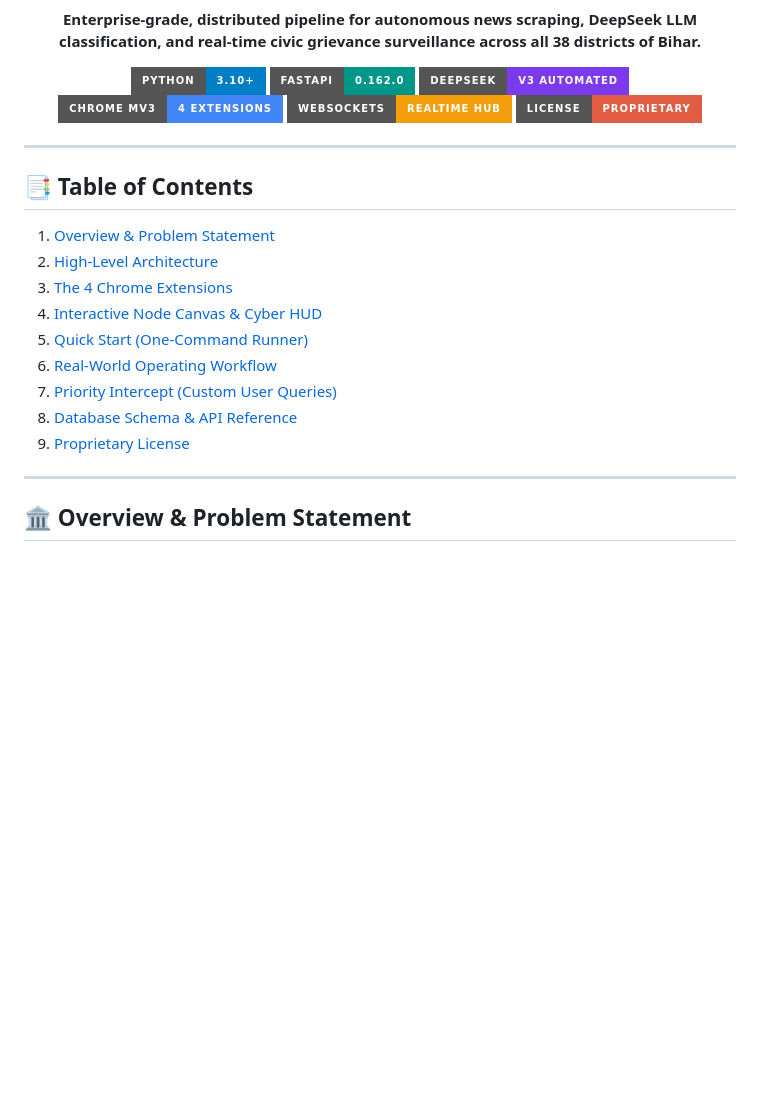
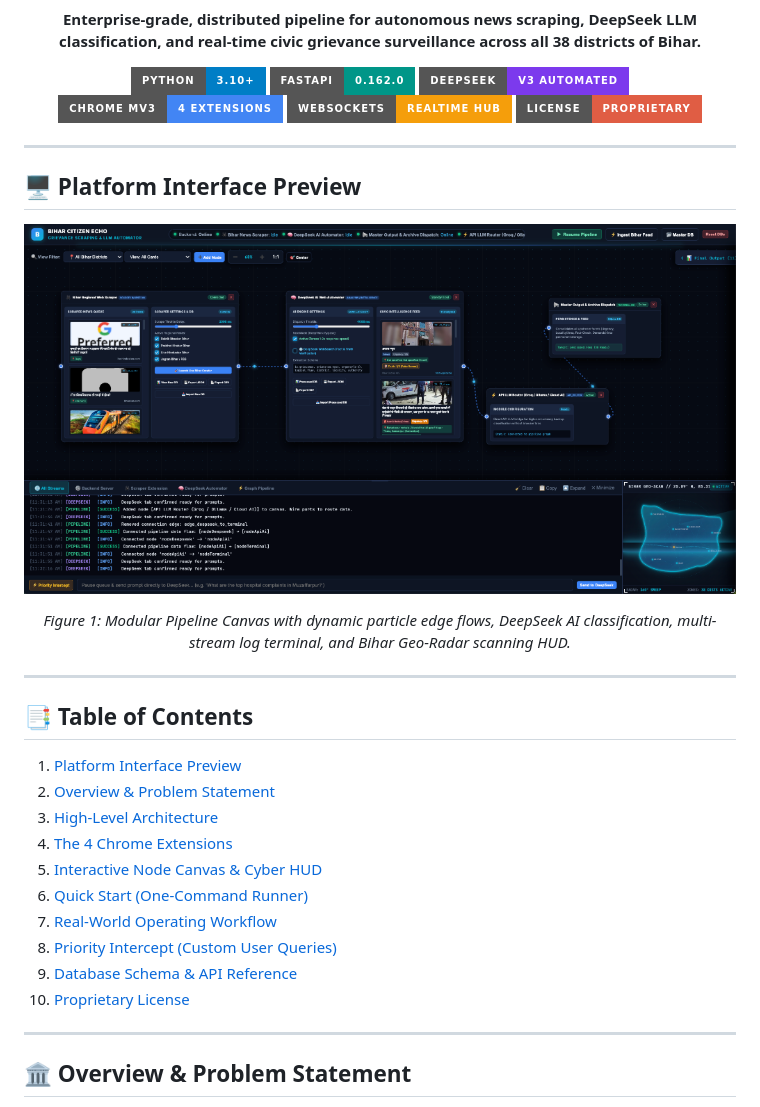
Before and after one commit to h-990/bihar-citizen-echo, a Markdown page: README.md, the part around the change. GitHub-like rendering; pictures changed too: assets/dashboard_preview.png (added); badges without logos; blank space fills up the shorter version.

Commit message:
docs: add platform interface screenshot preview to README

```diff
--- a/README.md
+++ b/README.md
@@ -19,16 +19,29 @@
 
 ---
 
+## 🖥️ Platform Interface Preview
+
+<p align="center">
+  <img src="assets/dashboard_preview.png" width="100%" alt="Bihar Citizen Echo Cybernetic Interface" />
+</p>
+
+<p align="center">
+  <i>Figure 1: Modular Pipeline Canvas with dynamic particle edge flows, DeepSeek AI classification, multi-stream log terminal, and Bihar Geo-Radar scanning HUD.</i>
+</p>
+
+---
+
 ## 📑 Table of Contents
-1. [Overview & Problem Statement](#-overview--problem-statement)
-2. [High-Level Architecture](#-high-level-architecture)
-3. [The 4 Chrome Extensions](#-the-4-chrome-extensions)
-4. [Interactive Node Canvas & Cyber HUD](#-interactive-node-canvas--cyber-hud)
-5. [Quick Start (One-Command Runner)](#-quick-start-one-command-runner)
-6. [Real-World Operating Workflow](#-real-world-operating-workflow)
-7. [Priority Intercept (Custom User Queries)](#-priority-intercept-custom-user-queries)
-8. [Database Schema & API Reference](#-database-schema--api-reference)
-9. [Proprietary License](#-proprietary-license)
+1. [Platform Interface Preview](#-platform-interface-preview)
+2. [Overview & Problem Statement](#-overview--problem-statement)
+3. [High-Level Architecture](#-high-level-architecture)
+4. [The 4 Chrome Extensions](#-the-4-chrome-extensions)
+5. [Interactive Node Canvas & Cyber HUD](#-interactive-node-canvas--cyber-hud)
+6. [Quick Start (One-Command Runner)](#-quick-start-one-command-runner)
+7. [Real-World Operating Workflow](#-real-world-operating-workflow)
+8. [Priority Intercept (Custom User Queries)](#-priority-intercept-custom-user-queries)
+9. [Database Schema & API Reference](#-database-schema--api-reference)
+10. [Proprietary License](#-proprietary-license)
 
 ---
 
```
